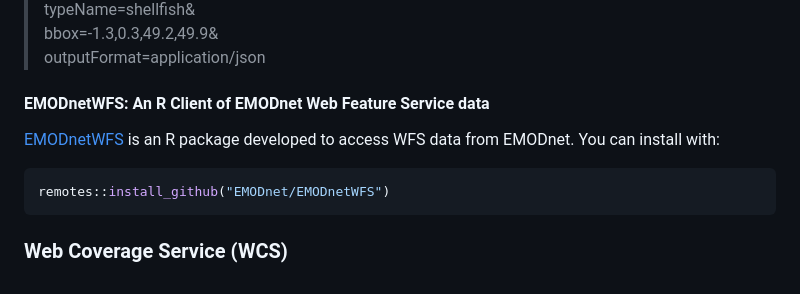
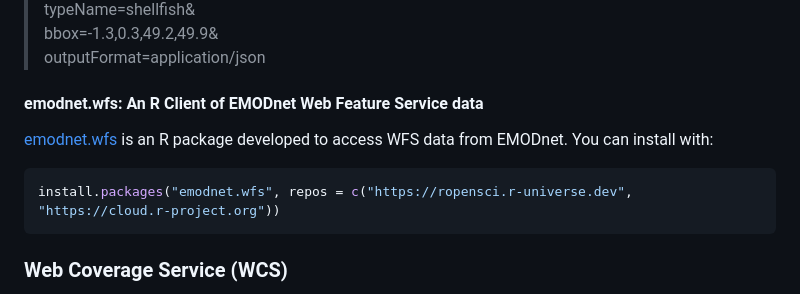
Before and after one commit to EMODnet/Web-Service-Documentation, a Markdown page: README.md, the part around the change. GitHub-like rendering.

Commit message:
updated the emodnet.wfs links

````diff
--- a/README.md
+++ b/README.md
@@ -252,12 +252,12 @@ The ***GetFeature*** request returns a selection of features from a data source
             bbox=-1.3,0.3,49.2,49.9&<br>
             outputFormat=application/json](https://ows.emodnet-humanactivities.eu/wfs?SERVICE=WFS&VERSION=1.1.0&request=getFeature&typeName=shellfish&bbox=-1.3,0.3,49.2,49.9&outputFormat=application/json)
 
-#### EMODnetWFS: An R Client of EMODnet Web Feature Service data
+#### emodnet.wfs: An R Client of EMODnet Web Feature Service data
 
-[EMODnetWFS](https://emodnet.github.io/EMODnetWFS/) is an R package developed to access WFS data from EMODnet. You can install with:
+[emodnet.wfs](https://github.com/EMODnet/emodnet.wfs) is an R package developed to access WFS data from EMODnet. You can install with:
 
 ```r
-remotes::install_github("EMODnet/EMODnetWFS")
+install.packages("emodnet.wfs", repos = c("https://ropensci.r-universe.dev", "https://cloud.r-project.org"))
 ```
 
 ### Web Coverage Service (WCS)
````
